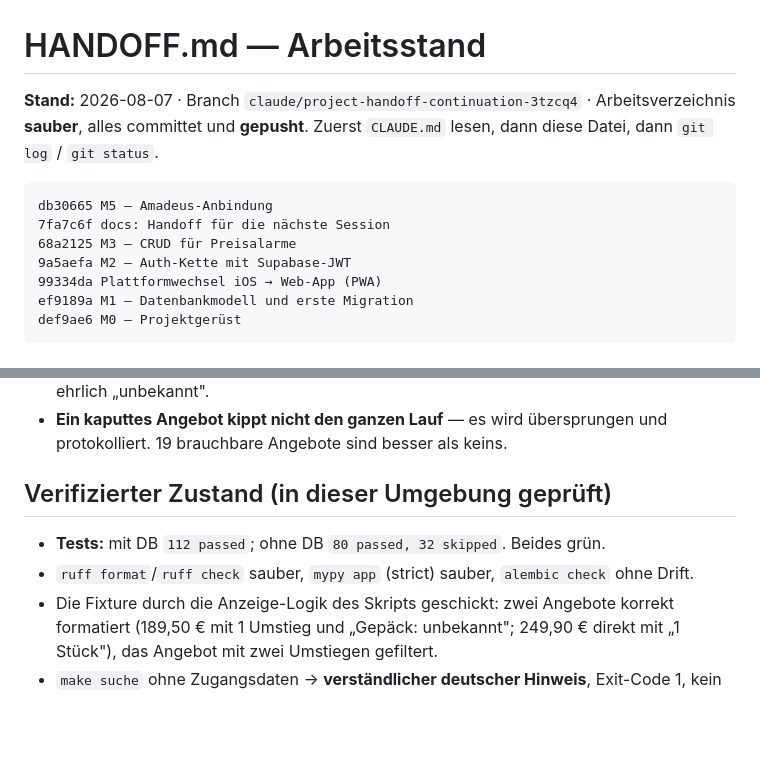
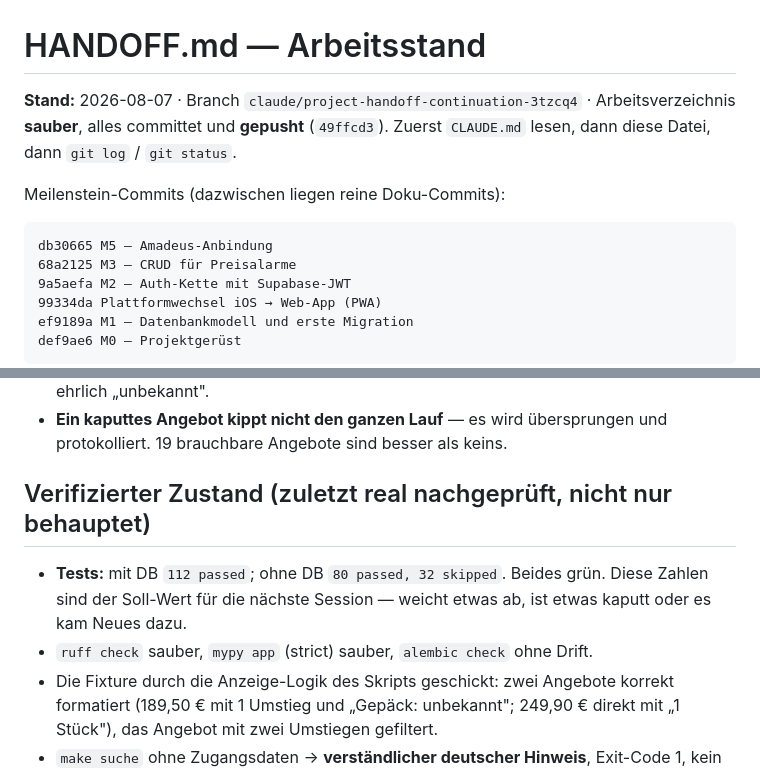
Before and after one commit to adrianoheinrich42-gif/Adriano, a Markdown page: HANDOFF.md, 2 parts joined by grey strips. Rendered like a GitHub page; blank space fills up the shorter version.

Commit message:
docs: Handoff fuer die naechste Session aufgefrischt
Repo-Zustand real gegengeprueft: Arbeitsbaum sauber, alles gepusht,
Struktur und Befehle in CLAUDE.md stimmen mit dem Dateisystem ueberein,
die dort genannten Testzahlen erneut nachgemessen (mit DB 112 passed,
ohne DB 80 passed/32 skipped, ruff und mypy sauber, kein Alembic-Drift).
Seit M5 hat sich nichts Grundsaetzliches geaendert, deshalb bleibt
CLAUDE.md unveraendert.

- Commit-Block auf die Meilenstein-Commits beschraenkt und als solchen
  benannt; aktueller HEAD im Kopf ergaenzt.
- Die Testzahlen ausdruecklich als Soll-Wert fuer die naechste Session
  markiert, damit eine Abweichung sofort auffaellt.

Co-Authored-By: Claude <noreply@anthropic.com>
Claude-Session: https://claude.ai/code/session_01PNGjn77gaJ99r3S2xpd3Ru

````diff
--- a/HANDOFF.md
+++ b/HANDOFF.md
@@ -1,12 +1,13 @@
 # HANDOFF.md — Arbeitsstand
 
 **Stand:** 2026-08-07 · Branch `claude/project-handoff-continuation-3tzcq4` ·
-Arbeitsverzeichnis **sauber**, alles committet und **gepusht**.
+Arbeitsverzeichnis **sauber**, alles committet und **gepusht** (`49ffcd3`).
 Zuerst `CLAUDE.md` lesen, dann diese Datei, dann `git log` / `git status`.
+
+Meilenstein-Commits (dazwischen liegen reine Doku-Commits):
 
 ```
 db30665 M5 — Amadeus-Anbindung
-7fa7c6f docs: Handoff für die nächste Session
 68a2125 M3 — CRUD für Preisalarme
 9a5aefa M2 — Auth-Kette mit Supabase-JWT
 99334da Plattformwechsel iOS → Web-App (PWA)
@@ -89,11 +90,12 @@ Ausführlich in `CLAUDE.md`; hier die Merksätze:
 - **Ein kaputtes Angebot kippt nicht den ganzen Lauf** — es wird übersprungen
   und protokolliert. 19 brauchbare Angebote sind besser als keins.
 
-## Verifizierter Zustand (in dieser Umgebung geprüft)
+## Verifizierter Zustand (zuletzt real nachgeprüft, nicht nur behauptet)
 
 - **Tests:** mit DB `112 passed`; ohne DB `80 passed, 32 skipped`. Beides grün.
-- `ruff format`/`ruff check` sauber, `mypy app` (strict) sauber,
-  `alembic check` ohne Drift.
+  Diese Zahlen sind der Soll-Wert für die nächste Session — weicht etwas ab,
+  ist etwas kaputt oder es kam Neues dazu.
+- `ruff check` sauber, `mypy app` (strict) sauber, `alembic check` ohne Drift.
 - Die Fixture durch die Anzeige-Logik des Skripts geschickt: zwei Angebote
   korrekt formatiert (189,50 € mit 1 Umstieg und „Gepäck: unbekannt";
   249,90 € direkt mit „1 Stück"), das Angebot mit zwei Umstiegen gefiltert.
````
